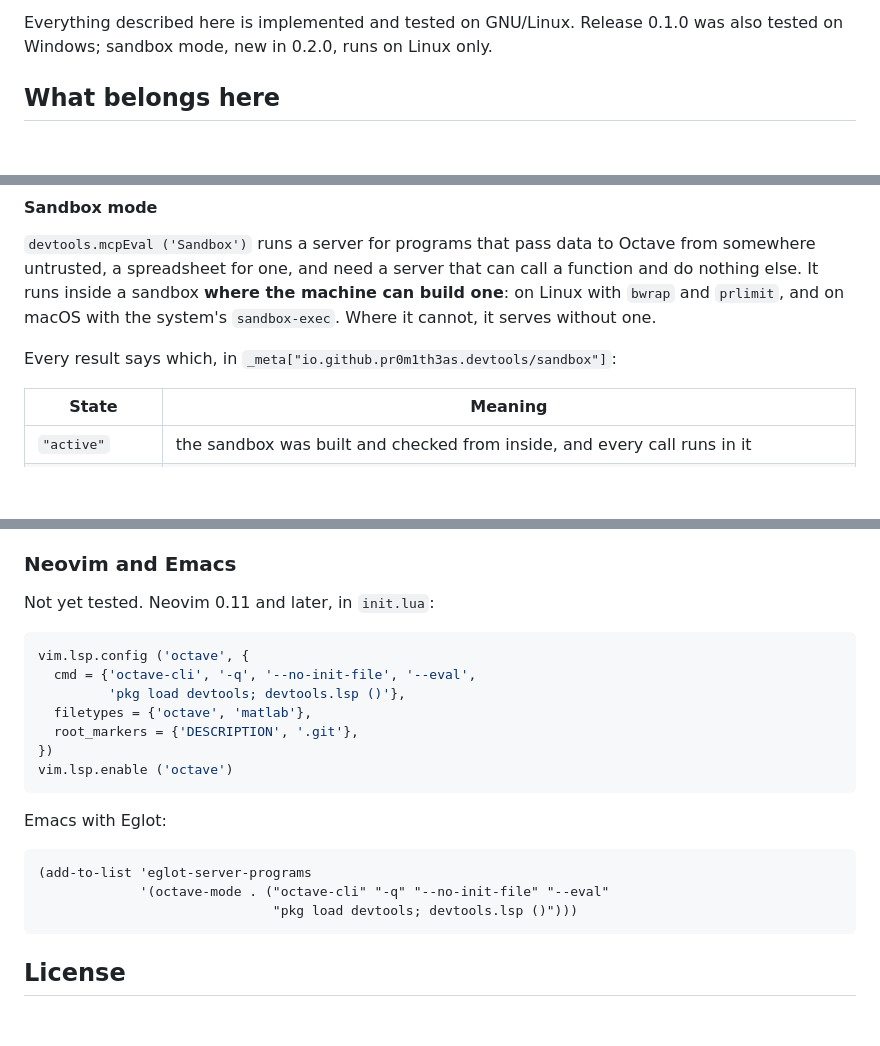
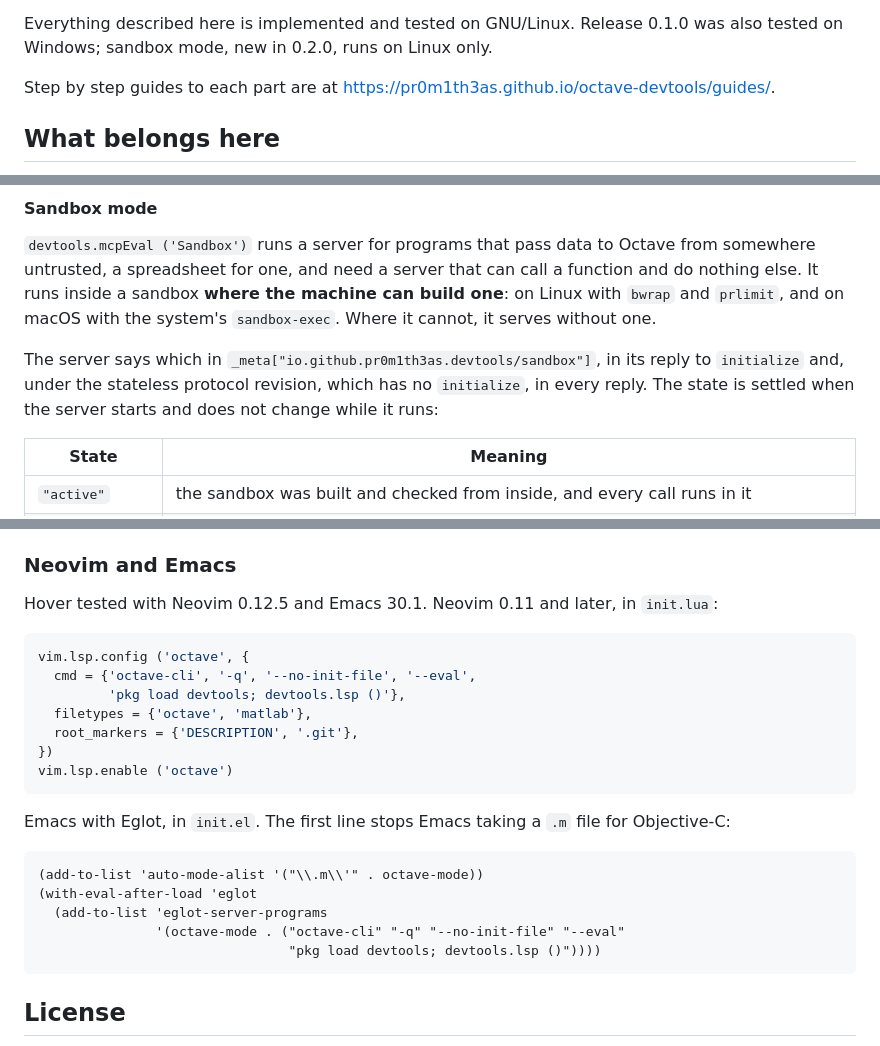
Before and after one commit to pr0m1th3as/octave-devtools, a Markdown page: README.md, 3 parts joined by grey strips. Drawn GitHub-style; blank space fills up the shorter version.

Commit message:
devtools: link the guides from the README
  * README.md: Link the user guides, say where the sandbox state is
  reported, and give the tested Emacs setup.

````diff
--- a/README.md
+++ b/README.md
@@ -5,6 +5,9 @@ answer about itself, packaged so that a program outside Octave can ask.
 
 Everything described here is implemented and tested on GNU/Linux. Release 0.1.0
 was also tested on Windows; sandbox mode, new in 0.2.0, runs on Linux only.
+
+Step by step guides to each part are at
+<https://pr0m1th3as.github.io/octave-devtools/guides/>.
 
 ## What belongs here
 
@@ -303,7 +306,10 @@ can call a function and do nothing else. It runs inside a sandbox **where the
 machine can build one**: on Linux with `bwrap` and `prlimit`, and on macOS
 with the system's `sandbox-exec`. Where it cannot, it serves without one.
 
-Every result says which, in `_meta["io.github.pr0m1th3as.devtools/sandbox"]`:
+The server says which in `_meta["io.github.pr0m1th3as.devtools/sandbox"]`,
+in its reply to `initialize` and, under the stateless protocol revision, which
+has no `initialize`, in every reply. The state is settled when the server
+starts and does not change while it runs:
 
 | State | Meaning |
 |---|---|
@@ -439,7 +445,8 @@ file type the higher priority for `*.m` under Modes & Filetypes.
 
 ### Neovim and Emacs
 
-Not yet tested. Neovim 0.11 and later, in `init.lua`:
+Hover tested with Neovim 0.12.5 and Emacs 30.1. Neovim 0.11 and later, in
+`init.lua`:
 
 ```lua
 vim.lsp.config ('octave', {
@@ -451,12 +458,15 @@ vim.lsp.config ('octave', {
 vim.lsp.enable ('octave')
 ```
 
-Emacs with Eglot:
+Emacs with Eglot, in `init.el`. The first line stops Emacs taking a `.m` file
+for Objective-C:
 
 ```elisp
-(add-to-list 'eglot-server-programs
-             '(octave-mode . ("octave-cli" "-q" "--no-init-file" "--eval"
-                              "pkg load devtools; devtools.lsp ()")))
+(add-to-list 'auto-mode-alist '("\\.m\\'" . octave-mode))
+(with-eval-after-load 'eglot
+  (add-to-list 'eglot-server-programs
+               '(octave-mode . ("octave-cli" "-q" "--no-init-file" "--eval"
+                                "pkg load devtools; devtools.lsp ()"))))
 ```
 
 ## License
````
